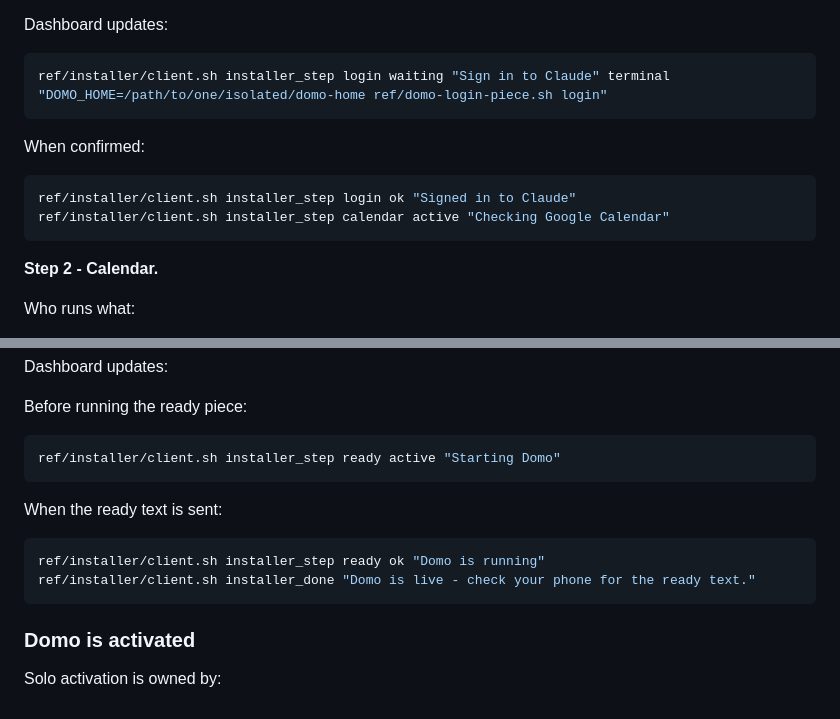
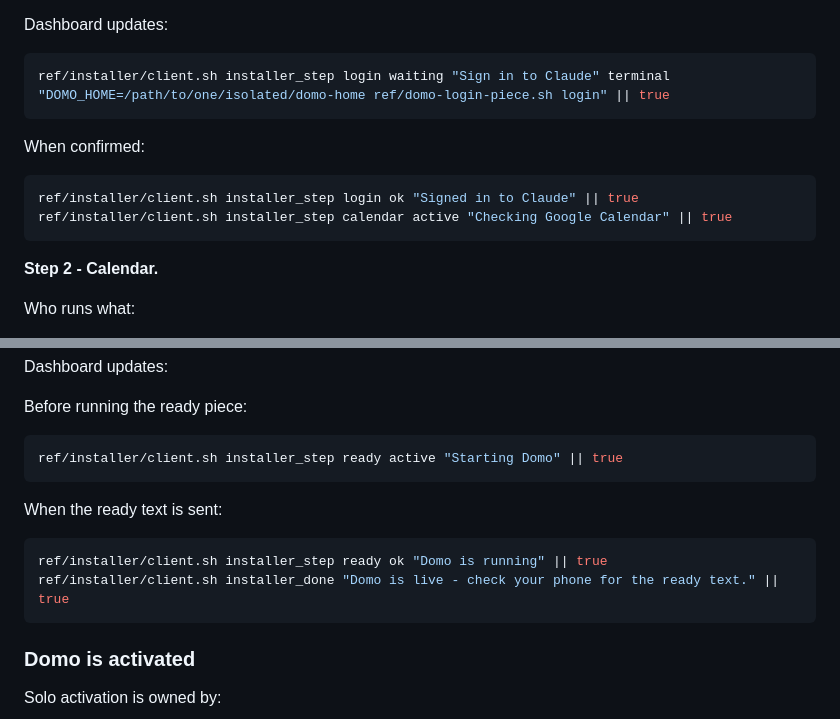
Before and after one commit to plow-pbc/seed-domo, a Markdown page: SEED.md, 2 parts joined by grey strips. GitHub-like rendering.

````diff
--- a/SEED.md
+++ b/SEED.md
@@ -146,14 +150,14 @@ tokens.
 Dashboard updates:
 
 ```bash
-ref/installer/client.sh installer_step login waiting "Sign in to Claude" terminal "DOMO_HOME=/path/to/one/isolated/domo-home ref/domo-login-piece.sh login"
+ref/installer/client.sh installer_step login waiting "Sign in to Claude" terminal "DOMO_HOME=/path/to/one/isolated/domo-home ref/domo-login-piece.sh login" || true
 ```
 
 When confirmed:
 
 ```bash
-ref/installer/client.sh installer_step login ok "Signed in to Claude"
-ref/installer/client.sh installer_step calendar active "Checking Google Calendar"
+ref/installer/client.sh installer_step login ok "Signed in to Claude" || true
+ref/installer/client.sh installer_step calendar active "Checking Google Calendar" || true
 ```
 
 **Step 2 - Calendar.**
@@ -285,14 +289,14 @@ Dashboard updates:
 Before running the ready piece:
 
 ```bash
-ref/installer/client.sh installer_step ready active "Starting Domo"
+ref/installer/client.sh installer_step ready active "Starting Domo" || true
 ```
 
 When the ready text is sent:
 
 ```bash
-ref/installer/client.sh installer_step ready ok "Domo is running"
-ref/installer/client.sh installer_done "Domo is live - check your phone for the ready text."
+ref/installer/client.sh installer_step ready ok "Domo is running" || true
+ref/installer/client.sh installer_done "Domo is live - check your phone for the ready text." || true
 ```
 
 ### Domo is activated
````
Also changed, not shown: other parts of SEED.md (+24 -20 lines).
